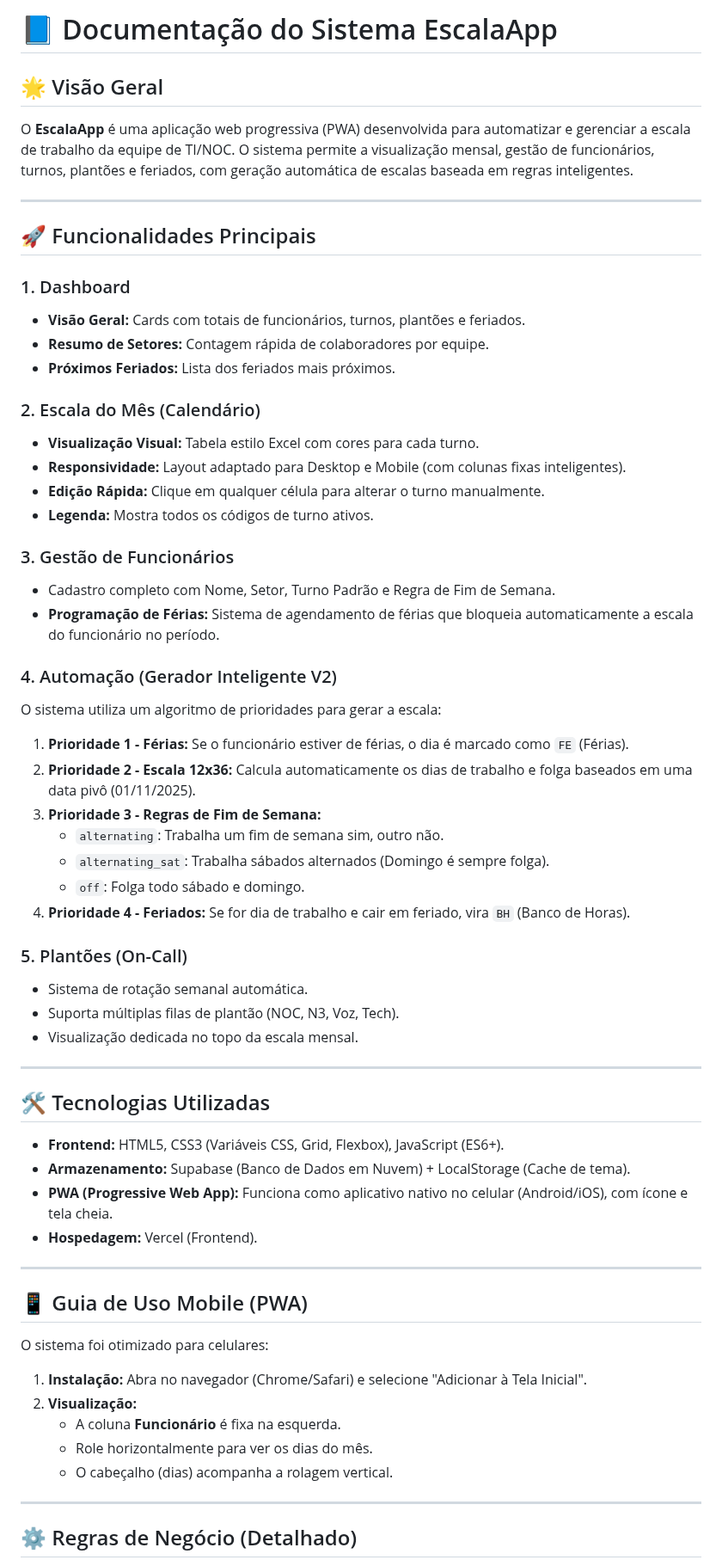
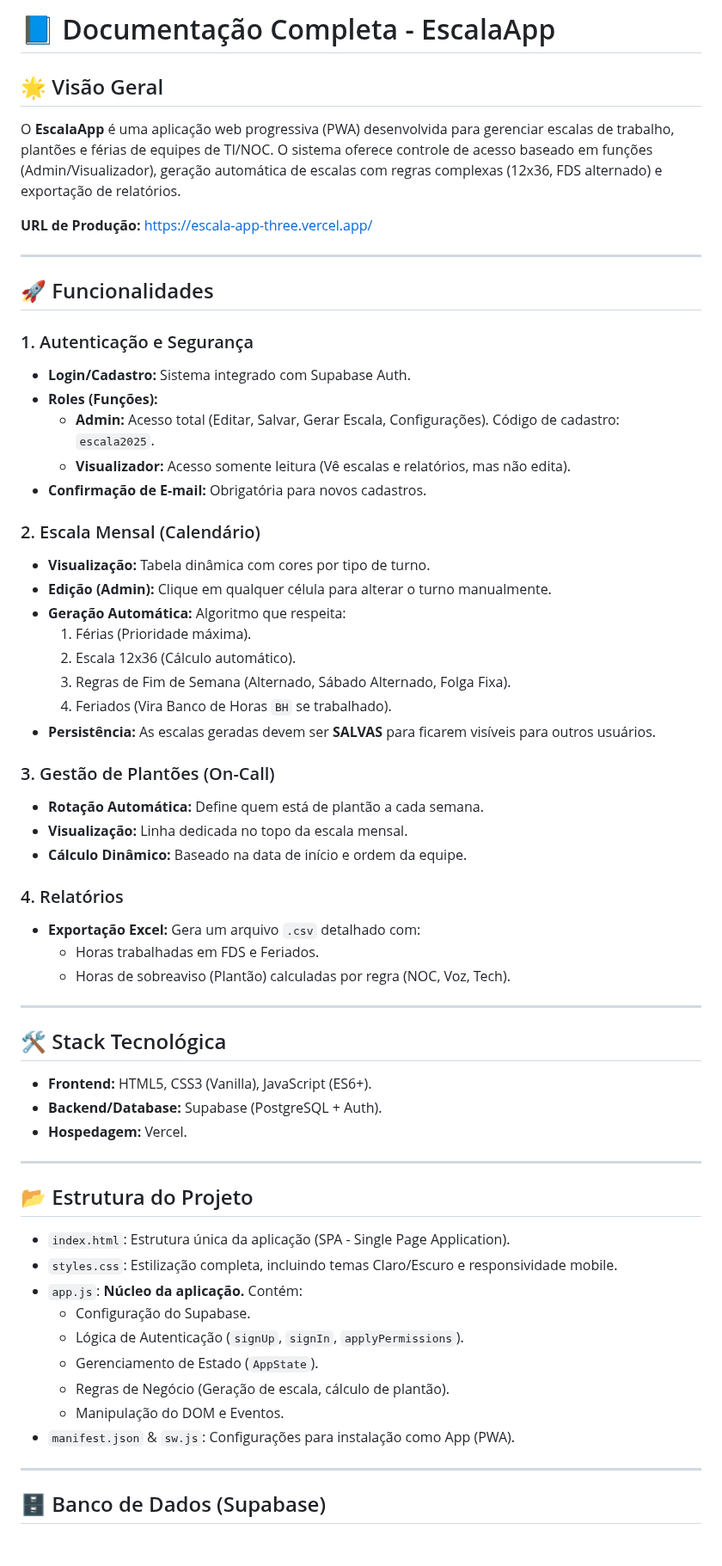
Before and after one commit to alankardecm/escala-app, a Markdown page: DOCUMENTATION.md, the part around one of its changes. Shown at 86% size. Rendered like a GitHub page; blank space fills up the shorter version.

Commit message:
Update documentation

```diff
--- a/DOCUMENTATION.md
+++ b/DOCUMENTATION.md
@@ -1,63 +1,64 @@
-# 📘 Documentação do Sistema EscalaApp
+# 📘 Documentação Completa - EscalaApp
 
 ## 🌟 Visão Geral
-O **EscalaApp** é uma aplicação web progressiva (PWA) desenvolvida para automatizar e gerenciar a escala de trabalho da equipe de TI/NOC. O sistema permite a visualização mensal, gestão de funcionários, turnos, plantões e feriados, com geração automática de escalas baseada em regras inteligentes.
+O **EscalaApp** é uma aplicação web progressiva (PWA) desenvolvida para gerenciar escalas de trabalho, plantões e férias de equipes de TI/NOC. O sistema oferece controle de acesso baseado em funções (Admin/Visualizador), geração automática de escalas com regras complexas (12x36, FDS alternado) e exportação de relatórios.
+
+**URL de Produção:** [https://escala-app-three.vercel.app/](https://escala-app-three.vercel.app/)
 
 ---
 
-## 🚀 Funcionalidades Principais
+## 🚀 Funcionalidades
 
-### 1. Dashboard
-- **Visão Geral:** Cards com totais de funcionários, turnos, plantões e feriados.
-- **Resumo de Setores:** Contagem rápida de colaboradores por equipe.
-- **Próximos Feriados:** Lista dos feriados mais próximos.
+### 1. Autenticação e Segurança
+*   **Login/Cadastro:** Sistema integrado com Supabase Auth.
+*   **Roles (Funções):**
+    *   **Admin:** Acesso total (Editar, Salvar, Gerar Escala, Configurações). Código de cadastro: `escala2025`.
+    *   **Visualizador:** Acesso somente leitura (Vê escalas e relatórios, mas não edita).
+*   **Confirmação de E-mail:** Obrigatória para novos cadastros.
 
-### 2. Escala do Mês (Calendário)
-- **Visualização Visual:** Tabela estilo Excel com cores para cada turno.
-- **Responsividade:** Layout adaptado para Desktop e Mobile (com colunas fixas inteligentes).
-- **Edição Rápida:** Clique em qualquer célula para alterar o turno manualmente.
-- **Legenda:** Mostra todos os códigos de turno ativos.
+### 2. Escala Mensal (Calendário)
+*   **Visualização:** Tabela dinâmica com cores por tipo de turno.
+*   **Edição (Admin):** Clique em qualquer célula para alterar o turno manualmente.
+*   **Geração Automática:** Algoritmo que respeita:
+    1.  Férias (Prioridade máxima).
+    2.  Escala 12x36 (Cálculo automático).
+    3.  Regras de Fim de Semana (Alternado, Sábado Alternado, Folga Fixa).
+    4.  Feriados (Vira Banco de Horas `BH` se trabalhado).
+*   **Persistência:** As escalas geradas devem ser **SALVAS** para ficarem visíveis para outros usuários.
 
-### 3. Gestão de Funcionários
-- Cadastro completo com Nome, Setor, Turno Padrão e Regra de Fim de Semana.
-- **Programação de Férias:** Sistema de agendamento de férias que bloqueia automaticamente a escala do funcionário no período.
+### 3. Gestão de Plantões (On-Call)
+*   **Rotação Automática:** Define quem está de plantão a cada semana.
+*   **Visualização:** Linha dedicada no topo da escala mensal.
+*   **Cálculo Dinâmico:** Baseado na data de início e ordem da equipe.
 
-### 4. Automação (Gerador Inteligente V2)
-O sistema utiliza um algoritmo de prioridades para gerar a escala:
-1.  **Prioridade 1 - Férias:** Se o funcionário estiver de férias, o dia é marcado como `FE` (Férias).
-2.  **Prioridade 2 - Escala 12x36:** Calcula automaticamente os dias de trabalho e folga baseados em uma data pivô (01/11/2025).
-3.  **Prioridade 3 - Regras de Fim de Semana:**
-    *   `alternating`: Trabalha um fim de semana sim, outro não.
-    *   `alternating_sat`: Trabalha sábados alternados (Domingo é sempre folga).
-    *   `off`: Folga todo sábado e domingo.
-4.  **Prioridade 4 - Feriados:** Se for dia de trabalho e cair em feriado, vira `BH` (Banco de Horas).
-
-### 5. Plantões (On-Call)
-- Sistema de rotação semanal automática.
-- Suporta múltiplas filas de plantão (NOC, N3, Voz, Tech).
-- Visualização dedicada no topo da escala mensal.
+### 4. Relatórios
+*   **Exportação Excel:** Gera um arquivo `.csv` detalhado com:
+    *   Horas trabalhadas em FDS e Feriados.
+    *   Horas de sobreaviso (Plantão) calculadas por regra (NOC, Voz, Tech).
 
 ---
 
-## 🛠️ Tecnologias Utilizadas
+## 🛠️ Stack Tecnológica
 
-*   **Frontend:** HTML5, CSS3 (Variáveis CSS, Grid, Flexbox), JavaScript (ES6+).
-*   **Armazenamento:** Supabase (Banco de Dados em Nuvem) + LocalStorage (Cache de tema).
-*   **PWA (Progressive Web App):** Funciona como aplicativo nativo no celular (Android/iOS), com ícone e tela cheia.
-*   **Hospedagem:** Vercel (Frontend).
+*   **Frontend:** HTML5, CSS3 (Vanilla), JavaScript (ES6+).
+*   **Backend/Database:** Supabase (PostgreSQL + Auth).
+*   **Hospedagem:** Vercel.
 
 ---
 
-## 📱 Guia de Uso Mobile (PWA)
+## 📂 Estrutura do Projeto
 
-O sistema foi otimizado para celulares:
-1.  **Instalação:** Abra no navegador (Chrome/Safari) e selecione "Adicionar à Tela Inicial".
-2.  **Visualização:**
-    *   A coluna **Funcionário** é fixa na esquerda.
-    *   Role horizontalmente para ver os dias do mês.
-    *   O cabeçalho (dias) acompanha a rolagem vertical.
+*   `index.html`: Estrutura única da aplicação (SPA - Single Page Application).
+*   `styles.css`: Estilização completa, incluindo temas Claro/Escuro e responsividade mobile.
+*   `app.js`: **Núcleo da aplicação.** Contém:
+    *   Configuração do Supabase.
+    *   Lógica de Autenticação (`signUp`, `signIn`, `applyPermissions`).
+    *   Gerenciamento de Estado (`AppState`).
+    *   Regras de Negócio (Geração de escala, cálculo de plantão).
+    *   Manipulação do DOM e Eventos.
+*   `manifest.json` & `sw.js`: Configurações para instalação como App (PWA).
 
 ---
 
-## ⚙️ Regras de Negócio (Detalhado)
+## 🗄️ Banco de Dados (Supabase)
 
```
Also changed, not shown: other parts of DOCUMENTATION.md (+46 -33 lines).
